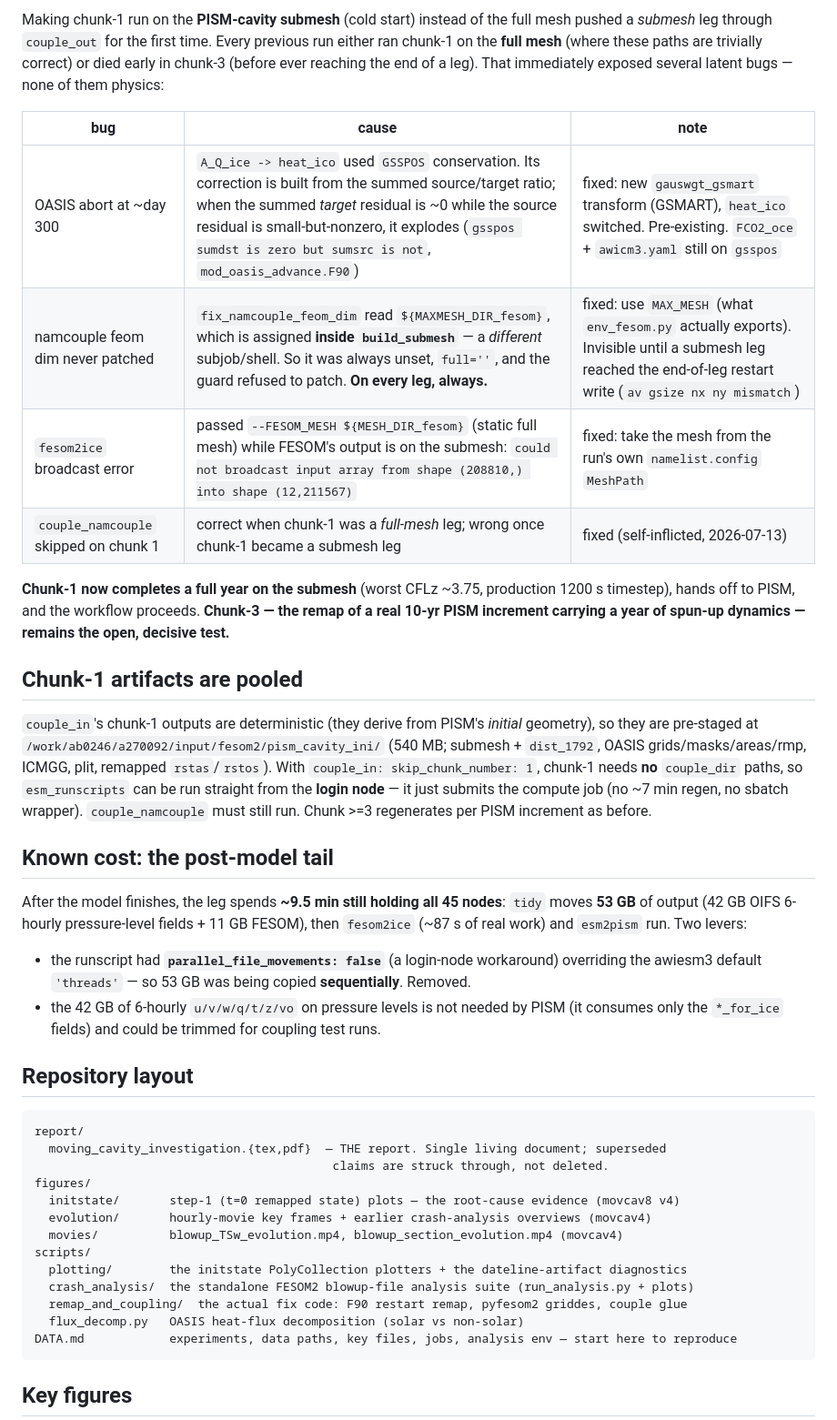
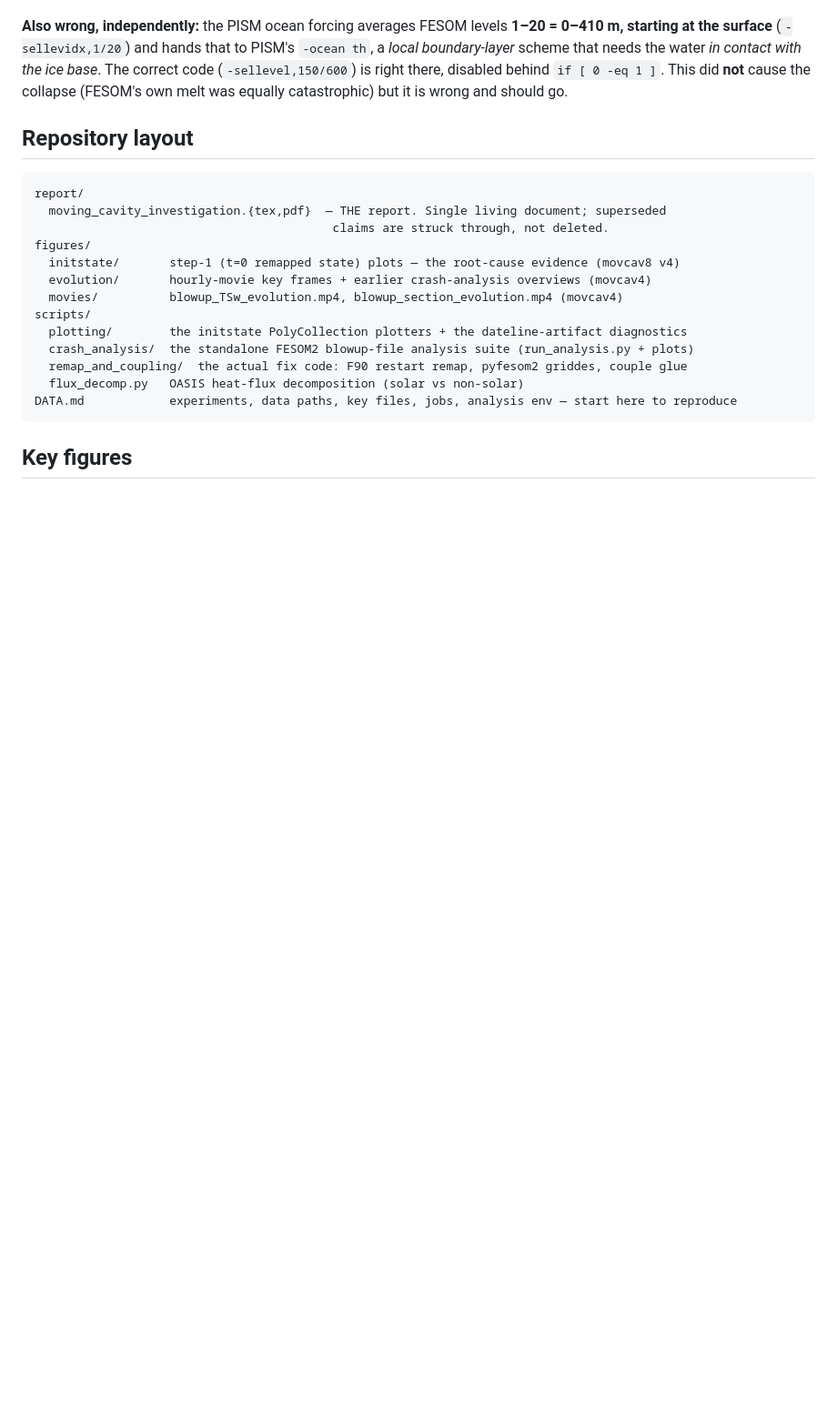
Before and after one commit to JanStreffing/investigation_awiesm3_moving_cavity_crash, a Markdown page: README.md, the part around one of its changes. Shown at 91% size. GitHub-like rendering; blank space fills up the shorter version.

```diff
--- a/README.md
+++ b/README.md
@@ -123,38 +90,9 @@ time.
 
-Making chunk-1 run on the **PISM-cavity submesh** (cold start) instead of the full mesh pushed a
-*submesh* leg through `couple_out` for the first time. Every previous run either ran chunk-1 on the
-**full mesh** (where these paths are trivially correct) or died early in chunk-3 (before ever
-reaching the end of a leg). That immediately exposed several latent bugs — none of them physics:
-
-| bug | cause | note |
-|---|---|---|
-| OASIS abort at ~day 300 | `A_Q_ice -> heat_ico` used `GSSPOS` conservation. Its correction is built from the summed source/target ratio; when the summed *target* residual is ~0 while the source residual is small-but-nonzero, it explodes (`gsspos sumdst is zero but sumsrc is not`, `mod_oasis_advance.F90`) | fixed: new `gauswgt_gsmart` transform (GSMART), `heat_ico` switched. Pre-existing. `FCO2_oce` + `awicm3.yaml` still on `gsspos` |
-| namcouple feom dim never patched | `fix_namcouple_feom_dim` read `${MAXMESH_DIR_fesom}`, which is assigned **inside `build_submesh`** — a *different* subjob/shell. So it was always unset, `full=''`, and the guard refused to patch. **On every leg, always.** | fixed: use `MAX_MESH` (what `env_fesom.py` actually exports). Invisible until a submesh leg reached the end-of-leg restart write (`av gsize nx ny mismatch`) |
-| `fesom2ice` broadcast error | passed `--FESOM_MESH ${MESH_DIR_fesom}` (static full mesh) while FESOM's output is on the submesh: `could not broadcast input array from shape (208810,) into shape (12,211567)` | fixed: take the mesh from the run's own `namelist.config` `MeshPath` |
-| `couple_namcouple` skipped on chunk 1 | correct when chunk-1 was a *full-mesh* leg; wrong once chunk-1 became a submesh leg | fixed (self-inflicted, 2026-07-13) |
-
-**Chunk-1 now completes a full year on the submesh** (worst CFLz ~3.75, production 1200 s timestep),
-hands off to PISM, and the workflow proceeds. **Chunk-3 — the remap of a real 10-yr PISM increment
-carrying a year of spun-up dynamics — remains the open, decisive test.**
-
-## Chunk-1 artifacts are pooled
-
-`couple_in`'s chunk-1 outputs are deterministic (they derive from PISM's *initial* geometry), so they
-are pre-staged at `/work/ab0246/a270092/input/fesom2/pism_cavity_ini/` (540 MB; submesh + `dist_1792`,
-OASIS grids/masks/areas/rmp, ICMGG, plit, remapped `rstas`/`rstos`). With
-`couple_in: skip_chunk_number: 1`, chunk-1 needs **no** `couple_dir` paths, so `esm_runscripts` can be
-run straight from the **login node** — it just submits the compute job (no ~7 min regen, no sbatch
-wrapper). `couple_namcouple` must still run. Chunk >=3 regenerates per PISM increment as before.
-
-## Known cost: the post-model tail
-
-After the model finishes, the leg spends **~9.5 min still holding all 45 nodes**: `tidy` moves
-**53 GB** of output (42 GB OIFS 6-hourly pressure-level fields + 11 GB FESOM), then `fesom2ice`
-(~87 s of real work) and `esm2pism` run. Two levers:
-- the runscript had **`parallel_file_movements: false`** (a login-node workaround) overriding the
-  awiesm3 default `'threads'` — so 53 GB was being copied **sequentially**. Removed.
-- the 42 GB of 6-hourly `u/v/w/q/t/z/vo` on pressure levels is not needed by PISM (it consumes only
-  the `*_for_ice` fields) and could be trimmed for coupling test runs.
+**Also wrong, independently:** the PISM ocean forcing averages FESOM levels **1–20 = 0–410 m,
+starting at the surface** (`-sellevidx,1/20`) and hands that to PISM's `-ocean th`, a *local
+boundary-layer* scheme that needs the water *in contact with the ice base*. The correct code
+(`-sellevel,150/600`) is right there, disabled behind `if [ 0 -eq 1 ]`. This did **not** cause the
+collapse (FESOM's own melt was equally catastrophic) but it is wrong and should go.
 
 ## Repository layout
 
```
Also changed, not shown: other parts of README.md (+25 -58 lines), figures/spp/xiaojie_core3_WWS_spp_transect.png (added), 6 other files.
